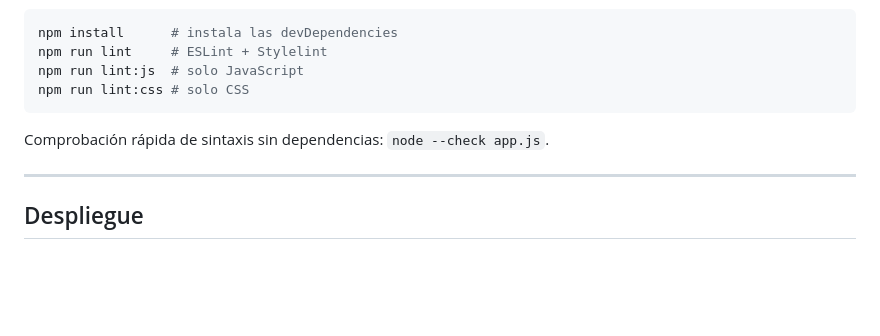
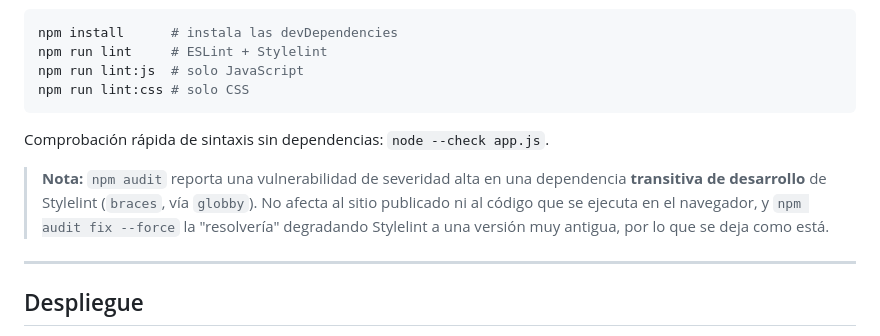
Before and after one commit to germantroncosos9-wq/lector-productos, a Markdown page: README.md, the part around the change. GitHub-like rendering; blank space fills up the shorter version.

Commit message:
docs(readme): notar el hallazgo de npm audit (4.3)
Documenta que la vulnerabilidad reportada está en una dependencia
transitiva de desarrollo de Stylelint y no afecta al sitio publicado.

```diff
--- a/README.md
+++ b/README.md
@@ -133,6 +133,12 @@ npm run lint:css # solo CSS
 
 Comprobación rápida de sintaxis sin dependencias: `node --check app.js`.
 
+> **Nota:** `npm audit` reporta una vulnerabilidad de severidad alta en una
+> dependencia **transitiva de desarrollo** de Stylelint (`braces`, vía
+> `globby`). No afecta al sitio publicado ni al código que se ejecuta en el
+> navegador, y `npm audit fix --force` la "resolvería" degradando Stylelint a
+> una versión muy antigua, por lo que se deja como está.
+
 ---
 
 ## Despliegue
```
